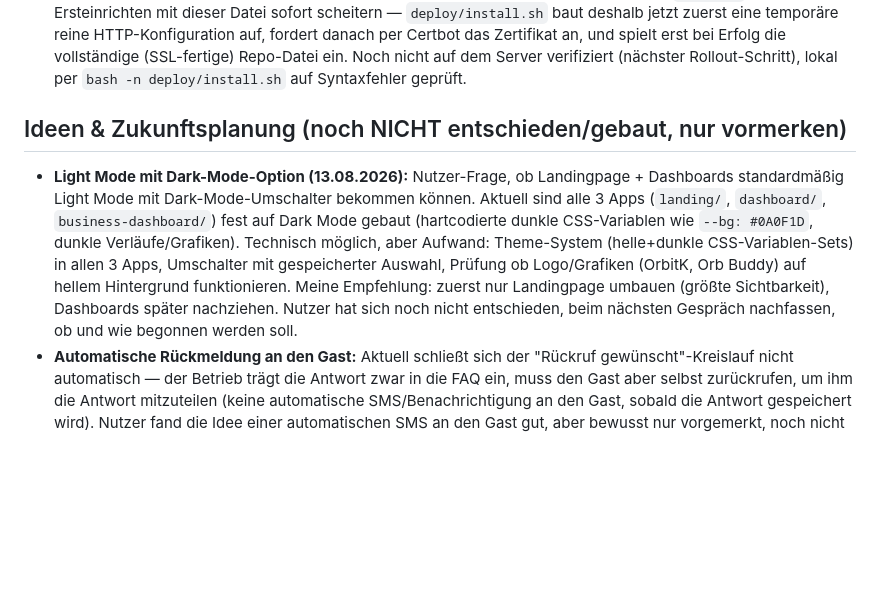
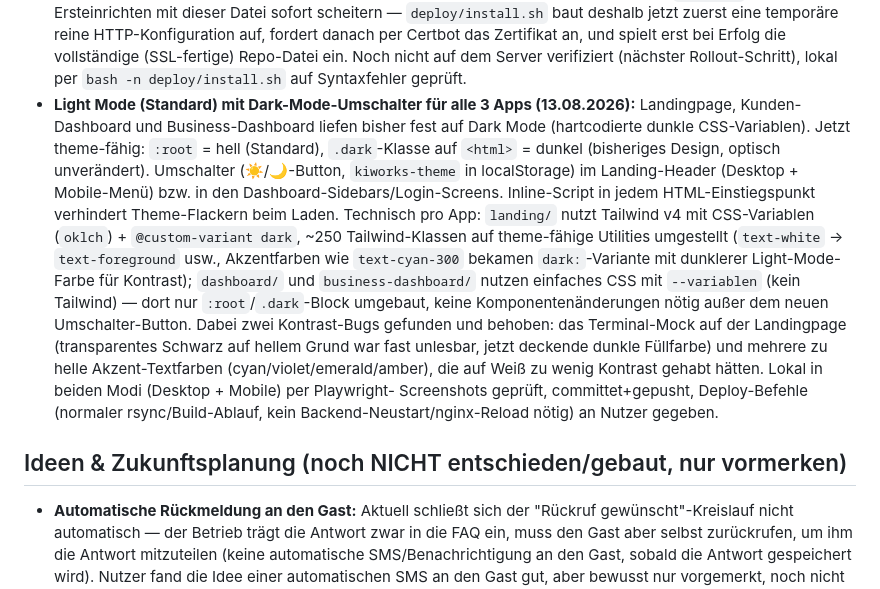
Before and after one commit to stanescualex2001-ctrl/Ki-works, a Markdown page: CLAUDE.md, the part around the change. Drawn GitHub-style; blank space fills up the shorter version.

Commit message:
CLAUDE.md: Light/Dark-Mode-Umbau als erledigt dokumentieren

```diff
--- a/CLAUDE.md
+++ b/CLAUDE.md
@@ -479,20 +479,33 @@ Version auf "Publish" klicken.
   die vollständige (SSL-fertige) Repo-Datei ein. Noch nicht auf dem Server
   verifiziert (nächster Rollout-Schritt), lokal per `bash -n
   deploy/install.sh` auf Syntaxfehler geprüft.
+- **Light Mode (Standard) mit Dark-Mode-Umschalter für alle 3 Apps
+  (13.08.2026):** Landingpage, Kunden-Dashboard und Business-Dashboard
+  liefen bisher fest auf Dark Mode (hartcodierte dunkle CSS-Variablen).
+  Jetzt theme-fähig: `:root` = hell (Standard), `.dark`-Klasse auf
+  `<html>` = dunkel (bisheriges Design, optisch unverändert). Umschalter
+  (☀️/🌙-Button, `kiworks-theme` in localStorage) im Landing-Header
+  (Desktop + Mobile-Menü) bzw. in den Dashboard-Sidebars/Login-Screens.
+  Inline-Script in jedem HTML-Einstiegspunkt verhindert Theme-Flackern
+  beim Laden. Technisch pro App: `landing/` nutzt Tailwind v4 mit
+  CSS-Variablen (`oklch`) + `@custom-variant dark`, ~250 Tailwind-Klassen
+  auf theme-fähige Utilities umgestellt (`text-white` → `text-foreground`
+  usw., Akzentfarben wie `text-cyan-300` bekamen `dark:`-Variante mit
+  dunklerer Light-Mode-Farbe für Kontrast); `dashboard/` und
+  `business-dashboard/` nutzen einfaches CSS mit `--variablen` (kein
+  Tailwind) — dort nur `:root`/`.dark`-Block umgebaut, keine
+  Komponentenänderungen nötig außer dem neuen Umschalter-Button. Dabei
+  zwei Kontrast-Bugs gefunden und behoben: das Terminal-Mock auf der
+  Landingpage (transparentes Schwarz auf hellem Grund war fast unlesbar,
+  jetzt deckende dunkle Füllfarbe) und mehrere zu helle Akzent-Textfarben
+  (cyan/violet/emerald/amber), die auf Weiß zu wenig Kontrast gehabt
+  hätten. Lokal in beiden Modi (Desktop + Mobile) per Playwright-
+  Screenshots geprüft, committet+gepusht, Deploy-Befehle (normaler
+  rsync/Build-Ablauf, kein Backend-Neustart/nginx-Reload nötig) an Nutzer
+  gegeben.
 
 ## Ideen & Zukunftsplanung (noch NICHT entschieden/gebaut, nur vormerken)
 
-- **Light Mode mit Dark-Mode-Option (13.08.2026):** Nutzer-Frage, ob
-  Landingpage + Dashboards standardmäßig Light Mode mit Dark-Mode-Umschalter
-  bekommen können. Aktuell sind alle 3 Apps (`landing/`, `dashboard/`,
-  `business-dashboard/`) fest auf Dark Mode gebaut (hartcodierte dunkle
-  CSS-Variablen wie `--bg: #0A0F1D`, dunkle Verläufe/Grafiken). Technisch
-  möglich, aber Aufwand: Theme-System (helle+dunkle CSS-Variablen-Sets) in
-  allen 3 Apps, Umschalter mit gespeicherter Auswahl, Prüfung ob
-  Logo/Grafiken (OrbitK, Orb Buddy) auf hellem Hintergrund funktionieren.
-  Meine Empfehlung: zuerst nur Landingpage umbauen (größte Sichtbarkeit),
-  Dashboards später nachziehen. Nutzer hat sich noch nicht entschieden,
-  beim nächsten Gespräch nachfassen, ob und wie begonnen werden soll.
 - **Automatische Rückmeldung an den Gast:** Aktuell schließt sich der
   "Rückruf gewünscht"-Kreislauf nicht automatisch — der Betrieb trägt die
   Antwort zwar in die FAQ ein, muss den Gast aber selbst zurückrufen, um ihm
```
